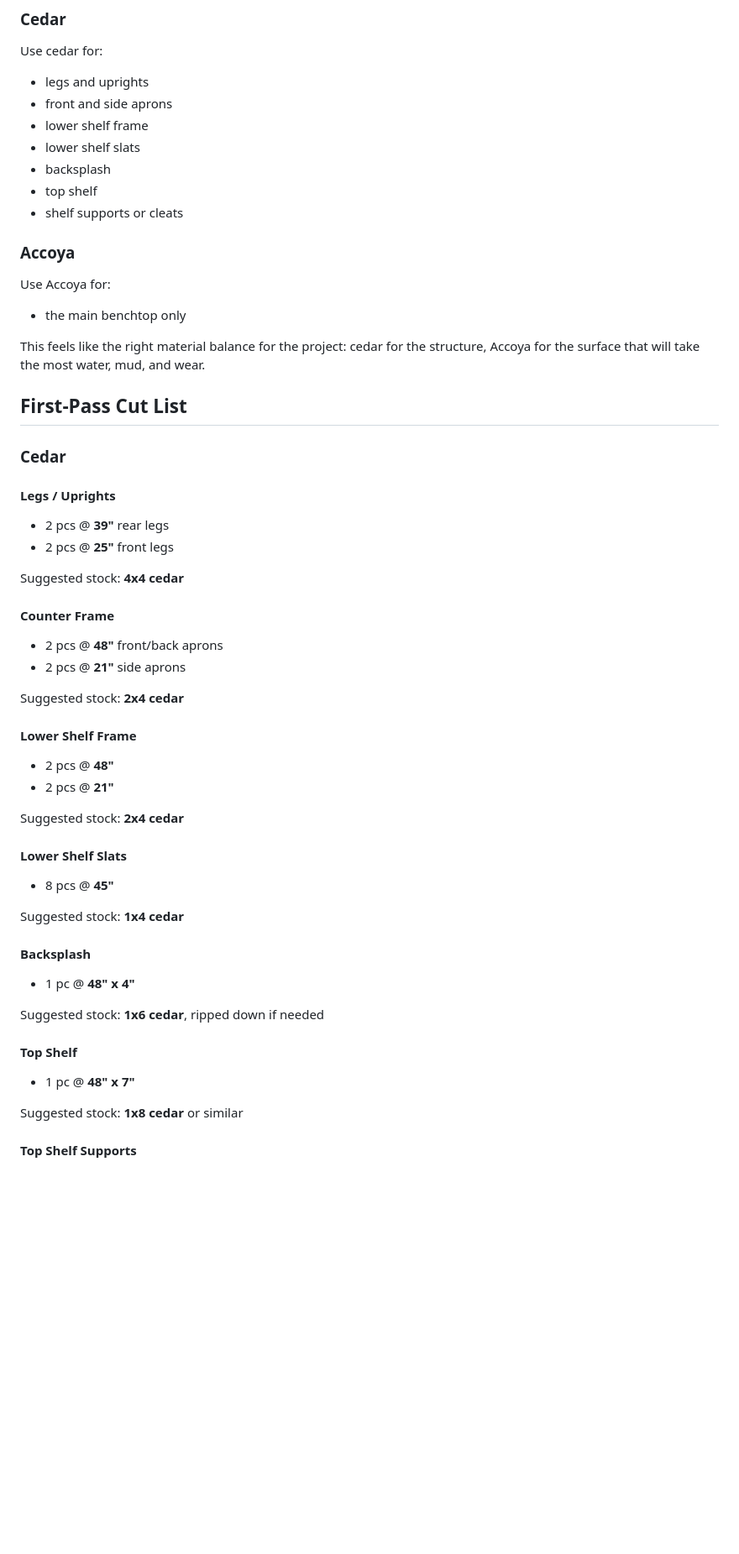
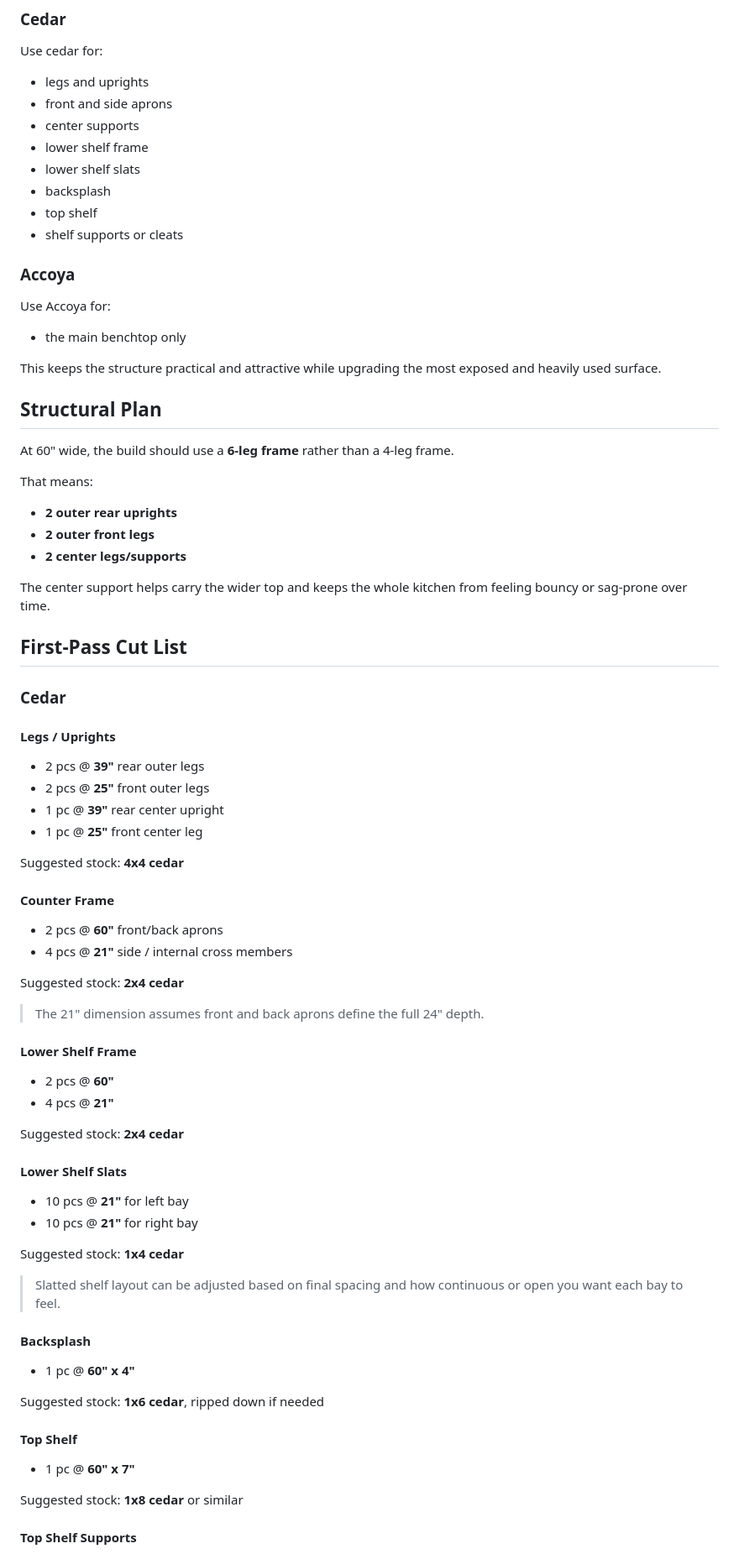
Before and after one commit to nathancordrey/nathancordrey, a Markdown page: pages/misc/mud-kitchen.md, the part around one of its changes. Shown at 84% size. GitHub-like rendering; blank space fills up the shorter version.

```diff
--- a/pages/misc/mud-kitchen.md
+++ b/pages/misc/mud-kitchen.md
@@ -74,6 +80,7 @@ The main top is split into two zones: a 16-inch sink or bin area and a larger 32
 Use cedar for:
 - legs and uprights
 - front and side aprons
+- center supports
 - lower shelf frame
 - lower shelf slats
 - backsplash
@@ -84,42 +91,60 @@ Use cedar for:
 Use Accoya for:
 - the main benchtop only
 
-This feels like the right material balance for the project: cedar for the structure, Accoya for the surface that will take the most water, mud, and wear.
+This keeps the structure practical and attractive while upgrading the most exposed and heavily used surface.
+
+## Structural Plan
+
+At 60" wide, the build should use a **6-leg frame** rather than a 4-leg frame.
+
+That means:
+- **2 outer rear uprights**
+- **2 outer front legs**
+- **2 center legs/supports**
+
+The center support helps carry the wider top and keeps the whole kitchen from feeling bouncy or sag-prone over time.
 
 ## First-Pass Cut List
 
 ### Cedar
 
 #### Legs / Uprights
-- 2 pcs @ **39"** rear legs
-- 2 pcs @ **25"** front legs
+- 2 pcs @ **39"** rear outer legs
+- 2 pcs @ **25"** front outer legs
+- 1 pc @ **39"** rear center upright
+- 1 pc @ **25"** front center leg
 
 Suggested stock: **4x4 cedar**
 
 #### Counter Frame
-- 2 pcs @ **48"** front/back aprons
-- 2 pcs @ **21"** side aprons
+- 2 pcs @ **60"** front/back aprons
+- 4 pcs @ **21"** side / internal cross members
 
 Suggested stock: **2x4 cedar**
 
+> The 21" dimension assumes front and back aprons define the full 24" depth.
+
 #### Lower Shelf Frame
-- 2 pcs @ **48"**
-- 2 pcs @ **21"**
+- 2 pcs @ **60"**
+- 4 pcs @ **21"**
 
 Suggested stock: **2x4 cedar**
 
 #### Lower Shelf Slats
-- 8 pcs @ **45"**
+- 10 pcs @ **21"** for left bay
+- 10 pcs @ **21"** for right bay
 
 Suggested stock: **1x4 cedar**
 
+> Slatted shelf layout can be adjusted based on final spacing and how continuous or open you want each bay to feel.
+
 #### Backsplash
-- 1 pc @ **48" x 4"**
+- 1 pc @ **60" x 4"**
 
 Suggested stock: **1x6 cedar**, ripped down if needed
 
 #### Top Shelf
-- 1 pc @ **48" x 7"**
+- 1 pc @ **60" x 7"**
 
 Suggested stock: **1x8 cedar** or similar
 
```
Also changed, not shown: other parts of pages/misc/mud-kitchen.md (+59 -38 lines).
